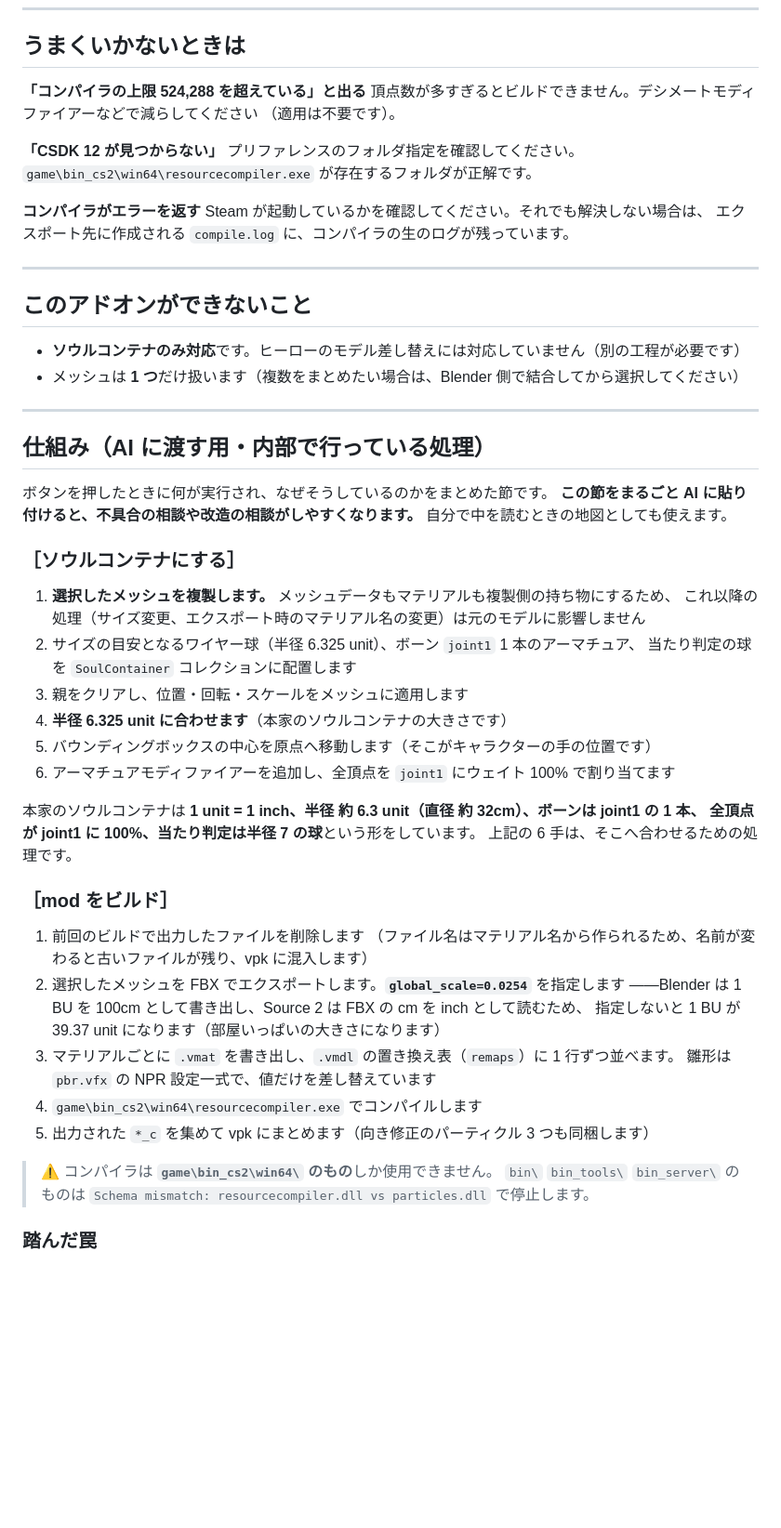
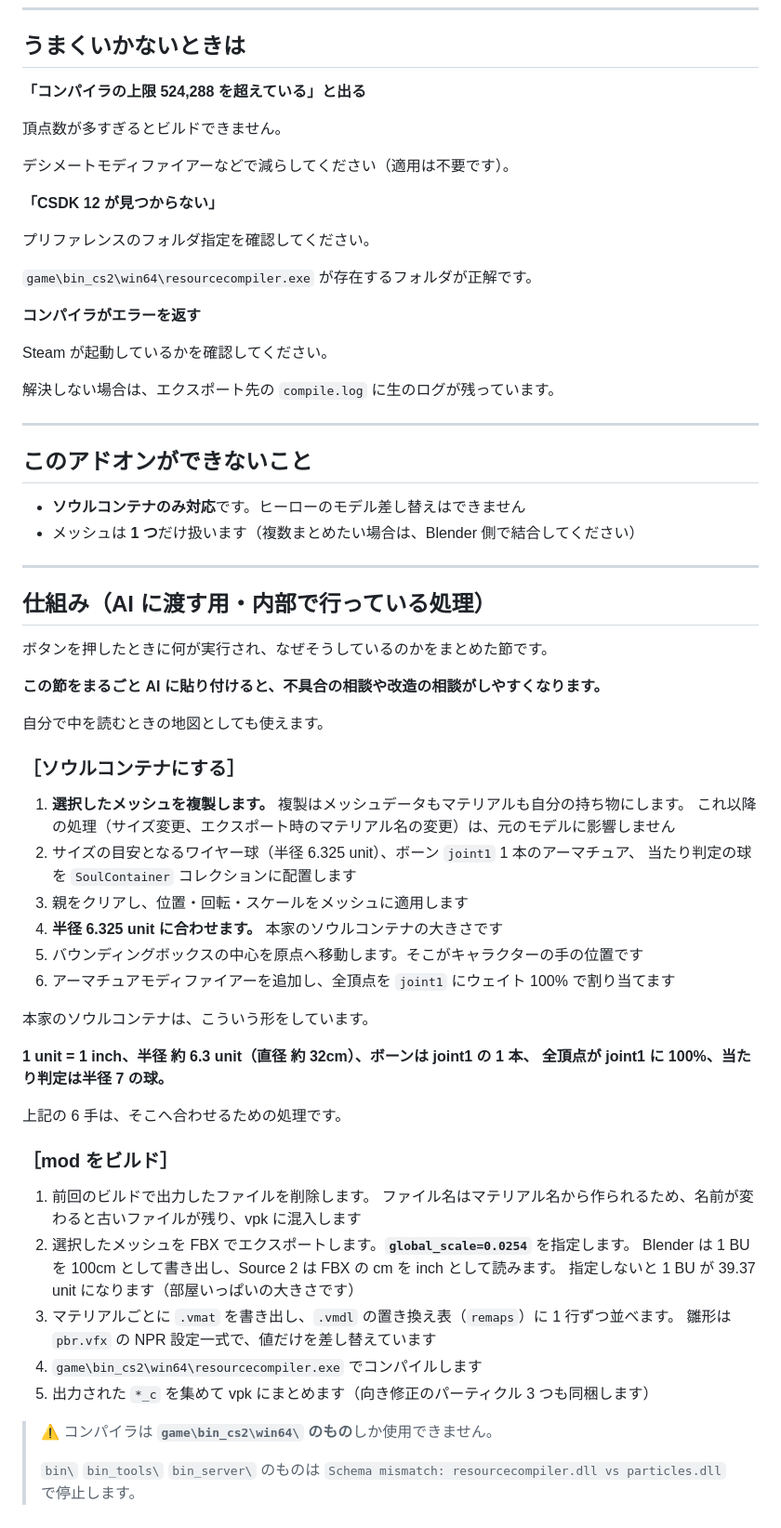
Before and after one commit to takomis/DeadlockSoulContainerBlenderAddon, a Markdown page: README.md, the part around one of its changes. Shown at 93% size. Drawn GitHub-style; blank space fills up the shorter version.

```diff
--- a/README.md
+++ b/README.md
@@ -103,60 +124,73 @@ Deadlock Mod Manager をインストールしたら、**Mods Library → Add loc
 ## うまくいかないときは
 
 **「コンパイラの上限 524,288 を超えている」と出る**
-頂点数が多すぎるとビルドできません。デシメートモディファイアーなどで減らしてください
-（適用は不要です）。
+
+頂点数が多すぎるとビルドできません。
+
+デシメートモディファイアーなどで減らしてください（適用は不要です）。
 
 **「CSDK 12 が見つからない」**
+
 プリファレンスのフォルダ指定を確認してください。
+
 `game\bin_cs2\win64\resourcecompiler.exe` が存在するフォルダが正解です。
 
 **コンパイラがエラーを返す**
-Steam が起動しているかを確認してください。それでも解決しない場合は、
-エクスポート先に作成される `compile.log` に、コンパイラの生のログが残っています。
+
+Steam が起動しているかを確認してください。
+
+解決しない場合は、エクスポート先の `compile.log` に生のログが残っています。
 
 ---
 
 ## このアドオンができないこと
 
-- **ソウルコンテナのみ対応**です。ヒーローのモデル差し替えには対応していません（別の工程が必要です）
-- メッシュは **1 つ**だけ扱います（複数をまとめたい場合は、Blender 側で結合してから選択してください）
+- **ソウルコンテナのみ対応**です。ヒーローのモデル差し替えはできません
+- メッシュは **1 つ**だけ扱います（複数まとめたい場合は、Blender 側で結合してください）
 
 ---
 
 ## 仕組み（AI に渡す用・内部で行っている処理）
 
 ボタンを押したときに何が実行され、なぜそうしているのかをまとめた節です。
+
 **この節をまるごと AI に貼り付けると、不具合の相談や改造の相談がしやすくなります。**
+
 自分で中を読むときの地図としても使えます。
 
 ### ［ソウルコンテナにする］
 
-1. **選択したメッシュを複製します。** メッシュデータもマテリアルも複製側の持ち物にするため、
-   これ以降の処理（サイズ変更、エクスポート時のマテリアル名の変更）は元のモデルに影響しません
+1. **選択したメッシュを複製します。**
+   複製はメッシュデータもマテリアルも自分の持ち物にします。
+   これ以降の処理（サイズ変更、エクスポート時のマテリアル名の変更）は、元のモデルに影響しません
 2. サイズの目安となるワイヤー球（半径 6.325 unit）、ボーン `joint1` 1 本のアーマチュア、
    当たり判定の球を `SoulContainer` コレクションに配置します
 3. 親をクリアし、位置・回転・スケールをメッシュに適用します
-4. **半径 6.325 unit に合わせます**（本家のソウルコンテナの大きさです）
-5. バウンディングボックスの中心を原点へ移動します（そこがキャラクターの手の位置です）
+4. **半径 6.325 unit に合わせます。** 本家のソウルコンテナの大きさです
+5. バウンディングボックスの中心を原点へ移動します。そこがキャラクターの手の位置です
 6. アーマチュアモディファイアーを追加し、全頂点を `joint1` にウェイト 100% で割り当てます
 
-本家のソウルコンテナは **1 unit = 1 inch、半径 約 6.3 unit（直径 約 32cm）、ボーンは joint1 の 1 本、
-全頂点が joint1 に 100%、当たり判定は半径 7 の球**という形をしています。
+本家のソウルコンテナは、こういう形をしています。
+
+**1 unit = 1 inch、半径 約 6.3 unit（直径 約 32cm）、ボーンは joint1 の 1 本、
+全頂点が joint1 に 100%、当たり判定は半径 7 の球。**
+
 上記の 6 手は、そこへ合わせるための処理です。
 
 ### ［mod をビルド］
 
-1. 前回のビルドで出力したファイルを削除します
-   （ファイル名はマテリアル名から作られるため、名前が変わると古いファイルが残り、vpk に混入します）
-2. 選択したメッシュを FBX でエクスポートします。**`global_scale=0.0254`** を指定します
-   ——Blender は 1 BU を 100cm として書き出し、Source 2 は FBX の cm を inch として読むため、
-   指定しないと 1 BU が 39.37 unit になります（部屋いっぱいの大きさになります）
+1. 前回のビルドで出力したファイルを削除します。
+   ファイル名はマテリアル名から作られるため、名前が変わると古いファイルが残り、vpk に混入します
+2. 選択したメッシュを FBX でエクスポートします。**`global_scale=0.0254`** を指定します。
+   Blender は 1 BU を 100cm として書き出し、Source 2 は FBX の cm を inch として読みます。
+   指定しないと 1 BU が 39.37 unit になります（部屋いっぱいの大きさです）
 3. マテリアルごとに `.vmat` を書き出し、`.vmdl` の置き換え表（`remaps`）に 1 行ずつ並べます。
    雛形は `pbr.vfx` の NPR 設定一式で、値だけを差し替えています
 4. `game\bin_cs2\win64\resourcecompiler.exe` でコンパイルします
 5. 出力された `*_c` を集めて vpk にまとめます（向き修正のパーティクル 3 つも同梱します）
 
 > ⚠ コンパイラは **`game\bin_cs2\win64\` のもの**しか使用できません。
+>
 > `bin\` `bin_tools\` `bin_server\` のものは
 > `Schema mismatch: resourcecompiler.dll vs particles.dll` で停止します。
 
```
Also changed, not shown: other parts of README.md (+87 -43 lines), README.en.md (+126 -69 lines).
